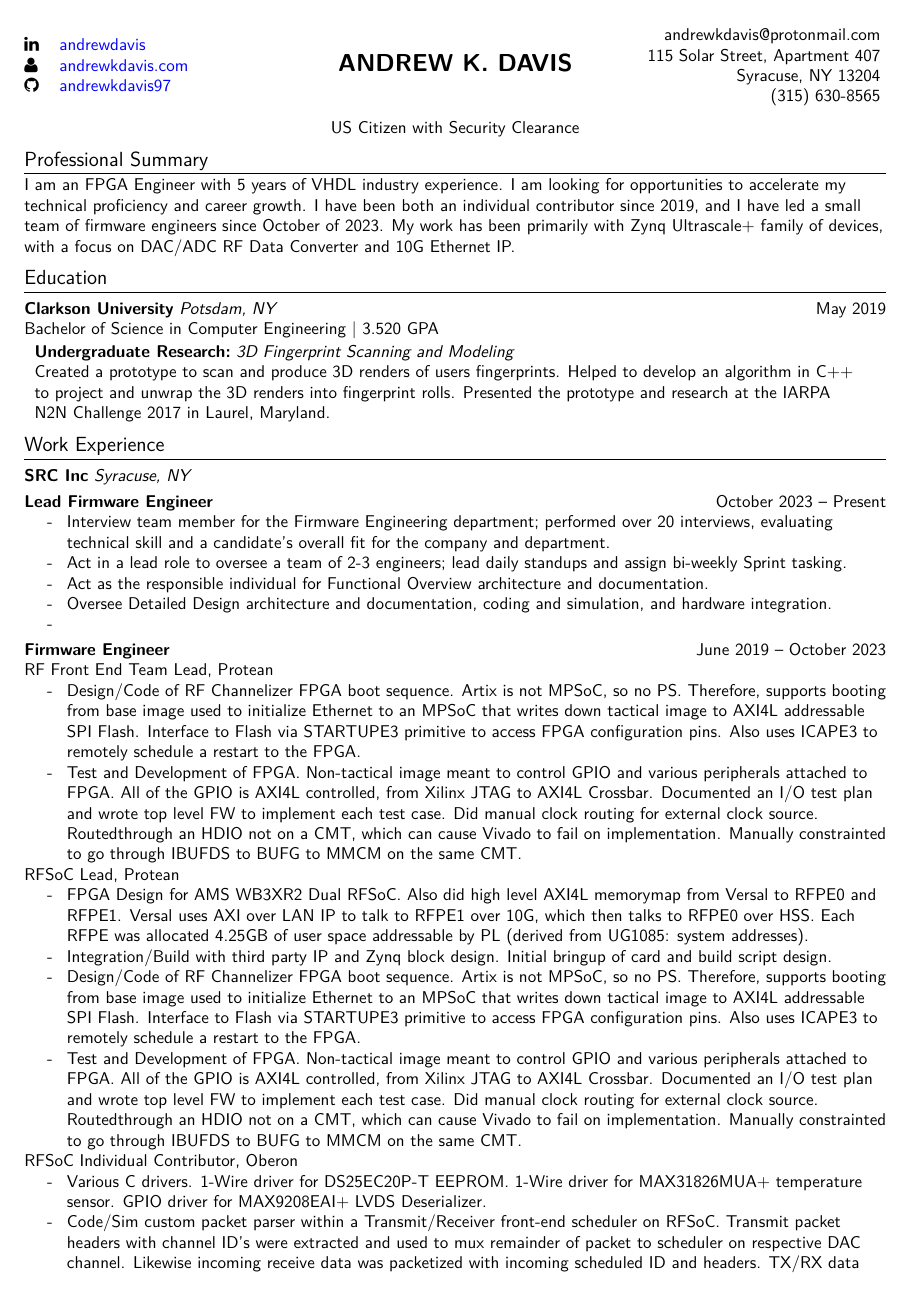
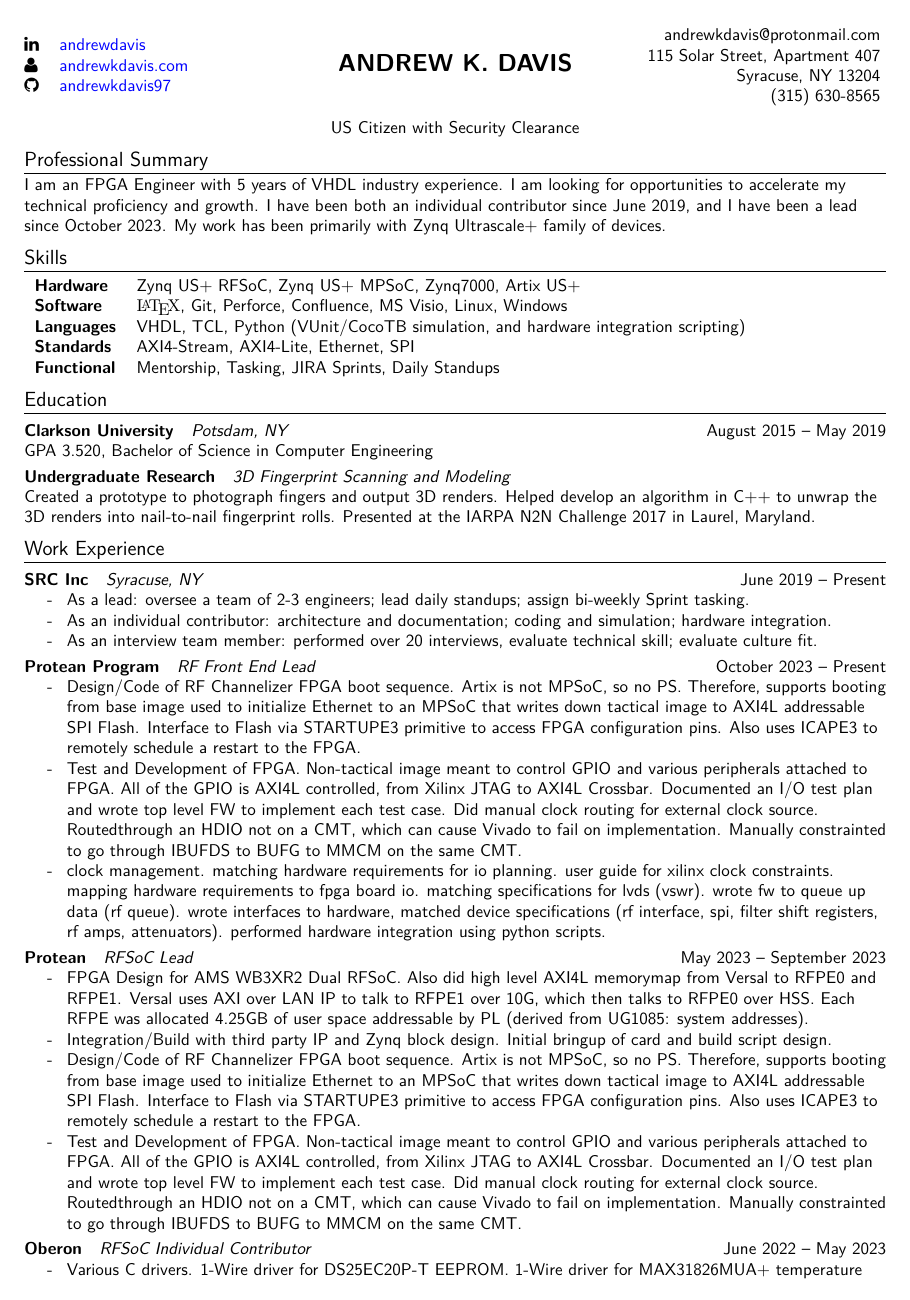
Before and after one commit to andrewkdavis97/resume, a LaTeX CV (resume.tex): page 1 of 2. Compiled offline with pdfLaTeX.

Commit message:
editing some format across sections

```diff
--- a/resume.tex
+++ b/resume.tex
@@ -1,7 +1,7 @@
 %% RESUME - Andrew K Davis
 \documentclass[10pt,final,sans]{resume}
 \usepackage{outlines}
-
+\usepackage{tabularx}
 
 \begin{document}
 \setlength\headheight{28pt} % make header tall enough
@@ -26,36 +26,41 @@
 }
 
 \section{Professional Summary}
-\raggedright{I am an FPGA Engineer with 5 years of VHDL industry experience. I am looking for opportunities to accelerate my technical proficiency and career growth. I have been both an individual contributor since 2019, and I have led a small team of firmware engineers since October of 2023. My work has been primarily with Zynq Ultrascale+ family of devices, with a focus on DAC/ADC RF Data Converter and 10G Ethernet IP.}
+\raggedright{I am an FPGA Engineer with 5 years of VHDL industry experience. I am looking for opportunities to accelerate my technical proficiency and growth. I have been both an individual contributor since June 2019, and I have been a lead since October 2023. My work has been primarily with Zynq Ultrascale+ family of devices.}
+
+\section{Skills}
+\begin{tabular}{ l l }
+  \textbf{Hardware}   & Zynq US+ RFSoC, Zynq US+ MPSoC, Zynq7000, Artix US+ \\
+  \textbf{Software}   & {\textrm \LaTeX}, Git, Perforce, Confluence, MS Visio, Linux, Windows \\
+  \textbf{Languages}  & VHDL, TCL, Python (VUnit/CocoTB simulation, and hardware integration scripting) \\
+  \textbf{Standards}  & AXI4-Stream, AXI4-Lite, Ethernet, SPI  \\
+  \textbf{Functional} & Mentorship, Tasking, JIRA Sprints, Daily Standups \\
+  % ZUS+ RFSoC (XCZU28DR:ZCU111, XCZU43DR, XCZU47DR), ZUS+ MPSoC (XCZU9EG:ZCU101, XCZU7EV:ZCU106), Zynq7000 (), Artix US+ ()
+ \end{tabular}
 
 \section{Education}
-\headerwithlabel{Clarkson University}{Potsdam, NY}{May 2019}
-Bachelor of Science in Computer Engineering | 3.520 GPA
-\begin{tabular}{p{0.95\linewidth}}
-  \vspace*{-3mm}
-  \headerwithlabel{Undergraduate Research:}{3D Fingerprint Scanning and Modeling}{}
-\raggedright{Created a prototype to scan and produce 3D renders of users fingerprints. Helped to develop an algorithm in C++ to project and unwrap the 3D renders into fingerprint rolls. Presented the prototype and research at the IARPA N2N Challenge 2017 in Laurel, Maryland.}
-\end{tabular}
+\headerwithlabel{ Clarkson University } { Potsdam, NY } { August 2015 -- May 2019 }
+GPA 3.520, Bachelor of Science in Computer Engineering \\
+\headerwithlabel{ Undergraduate Research } { 3D Fingerprint Scanning and Modeling } { }
+Created a prototype to photograph fingers and output 3D renders. Helped develop an algorithm in C++ to unwrap the 3D renders into nail-to-nail fingerprint rolls. Presented at the IARPA N2N Challenge 2017 in Laurel, Maryland. \\
+
 
 \section{Work Experience}
-\headerwithlabel{SRC Inc}{Syracuse, NY}{}
-\headerwithlabel{Lead Firmware Engineer}{}{October 2023 -- Present}
+\headerwithlabel{ SRC Inc } { Syracuse, NY } { June 2019 -- Present }
 \begin{itemize}
-  \item Interview team member for the Firmware Engineering department; performed over 20 interviews, evaluating technical skill and a candidate's overall fit for the company and department.
-  \item Act in a lead role to oversee a team of 2-3 engineers; lead daily standups and assign bi-weekly Sprint tasking.
-  \item Act as the responsible individual for Functional Overview architecture and documentation.
-  \item Oversee Detailed Design architecture and documentation, coding and simulation, and hardware integration.
-  \item
+  \item As a lead: oversee a team of 2-3 engineers; lead daily standups; assign bi-weekly Sprint tasking.
+  \item As an individual contributor: architecture and documentation; coding and simulation; hardware integration.
+  \item As an interview team member: performed over 20 interviews, evaluate technical skill; evaluate culture fit.
 \end{itemize}
 
-\headerwithlabel{Firmware Engineer}{}{June 2019 -- October 2023}
-RF Front End Team Lead, Protean
+\headerwithlabel{ Protean Program } { RF Front End Lead } { October 2023 -- Present }
 \begin{itemize}
   \item Design/Code of RF Channelizer FPGA boot sequence. Artix is not MPSoC, so no PS. Therefore, supports booting from base image used to initialize Ethernet to an MPSoC that writes down tactical image to AXI4L addressable SPI Flash. Interface to Flash via STARTUPE3 primitive to access FPGA configuration pins. Also uses ICAPE3 to remotely schedule a restart to the FPGA.
   \item Test and Development of FPGA. Non-tactical image meant to control GPIO and various peripherals attached to FPGA. All of the GPIO is AXI4L controlled, from Xilinx JTAG to AXI4L Crossbar. Documented an I/O test plan and wrote top level FW to implement each test case. Did manual clock routing for external clock source. Routedthrough an HDIO not on a CMT, which can cause Vivado to fail on implementation. Manually constrainted to go through IBUFDS to BUFG to MMCM on the same CMT.
+  \item clock management. matching hardware requirements for io planning. user guide for xilinx clock constraints. mapping hardware requirements to fpga board io. matching specifications for lvds (vswr). wrote fw to queue up data (rf queue). wrote interfaces to hardware, matched device specifications (rf interface, spi, filter shift registers, rf amps, attenuators). performed hardware integration using python scripts.
 \end{itemize}
 
-RFSoC Lead, Protean
+\headerwithlabel{ Protean } { RFSoC Lead } { May 2023 -- September 2023 }
 \begin{itemize}
   \item FPGA Design for AMS WB3XR2 Dual RFSoC. Also did high level AXI4L memorymap from Versal to RFPE0 and RFPE1. Versal uses AXI over LAN IP to talk to RFPE1 over 10G, which then talks to RFPE0 over HSS. Each RFPE was allocated 4.25GB of user space addressable by PL (derived from UG1085: system addresses).
   \item Integration/Build with third party IP and Zynq block design. Initial bringup of card and build script design.
@@ -63,7 +68,7 @@ RFSoC Lead, Protean
   \item Test and Development of FPGA. Non-tactical image meant to control GPIO and various peripherals attached to FPGA. All of the GPIO is AXI4L controlled, from Xilinx JTAG to AXI4L Crossbar. Documented an I/O test plan and wrote top level FW to implement each test case. Did manual clock routing for external clock source. Routedthrough an HDIO not on a CMT, which can cause Vivado to fail on implementation. Manually constrainted to go through IBUFDS to BUFG to MMCM on the same CMT.
 \end{itemize}
 
-RFSoC Individual Contributor, Oberon
+\headerwithlabel{ Oberon } { RFSoC Individual Contributor  } { June 2022 -- May 2023 }
 \begin{itemize}
   \item Various C drivers. 1-Wire driver for DS25EC20P-T EEPROM. 1-Wire driver for MAX31826MUA+ temperature sensor. GPIO driver for MAX9208EAI+ LVDS Deserializer.
   \item Code/Sim custom packet parser within a Transmit/Receiver front-end scheduler on RFSoC. Transmit packet headers with channel ID's were extracted and used to mux remainder of packet to scheduler on respective DAC channel. Likewise incoming receive data was packetized with incoming scheduled ID and headers. TX/RX data was FIFOd and compared against externallylocked timestamp for scheduling. Hardware propagation delay was adjustable by AXI4L registers.
```
Also changed, not shown: resume.pdf, resume.tex (28 more changed lines). Lines whose indentation alone changed are shown as unchanged.
